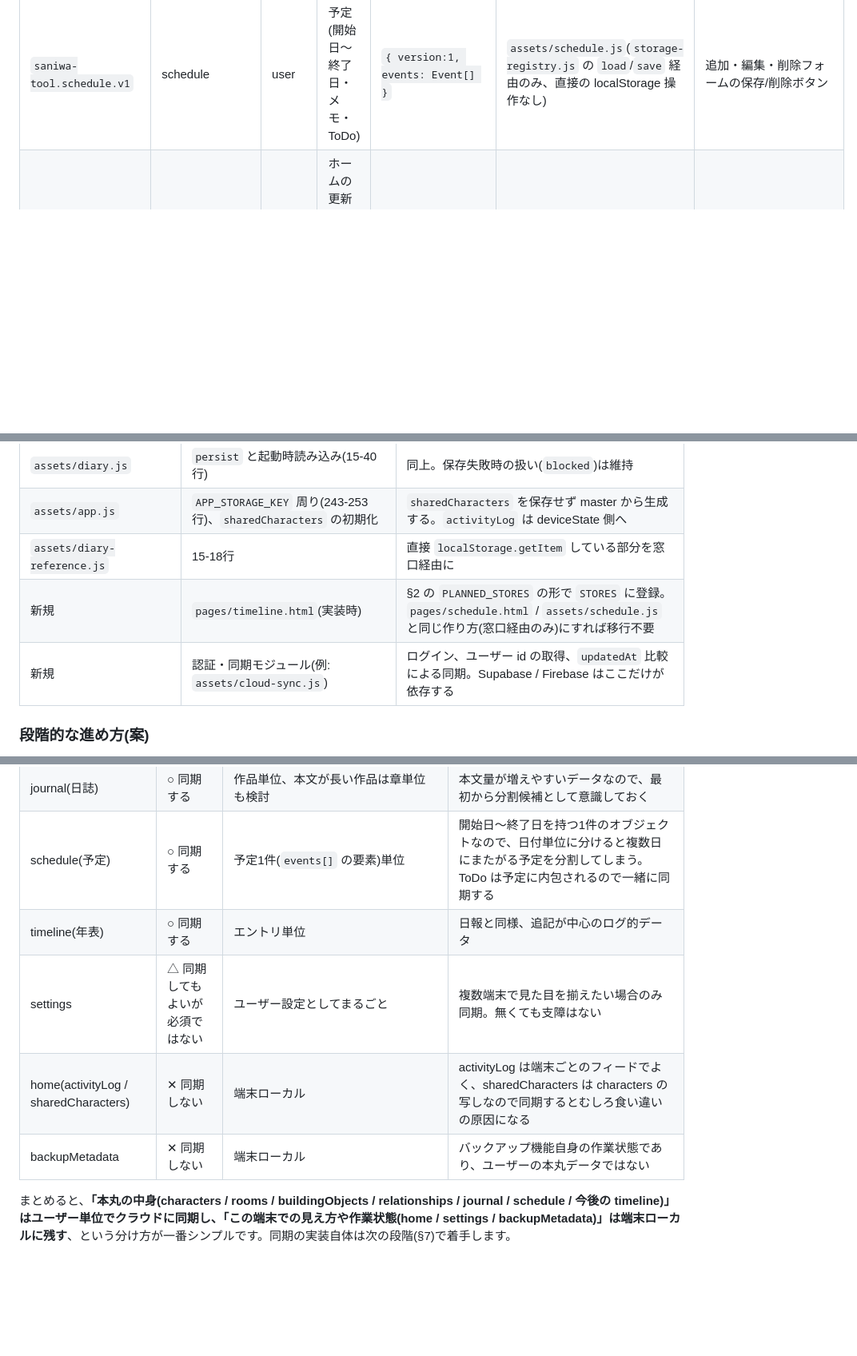
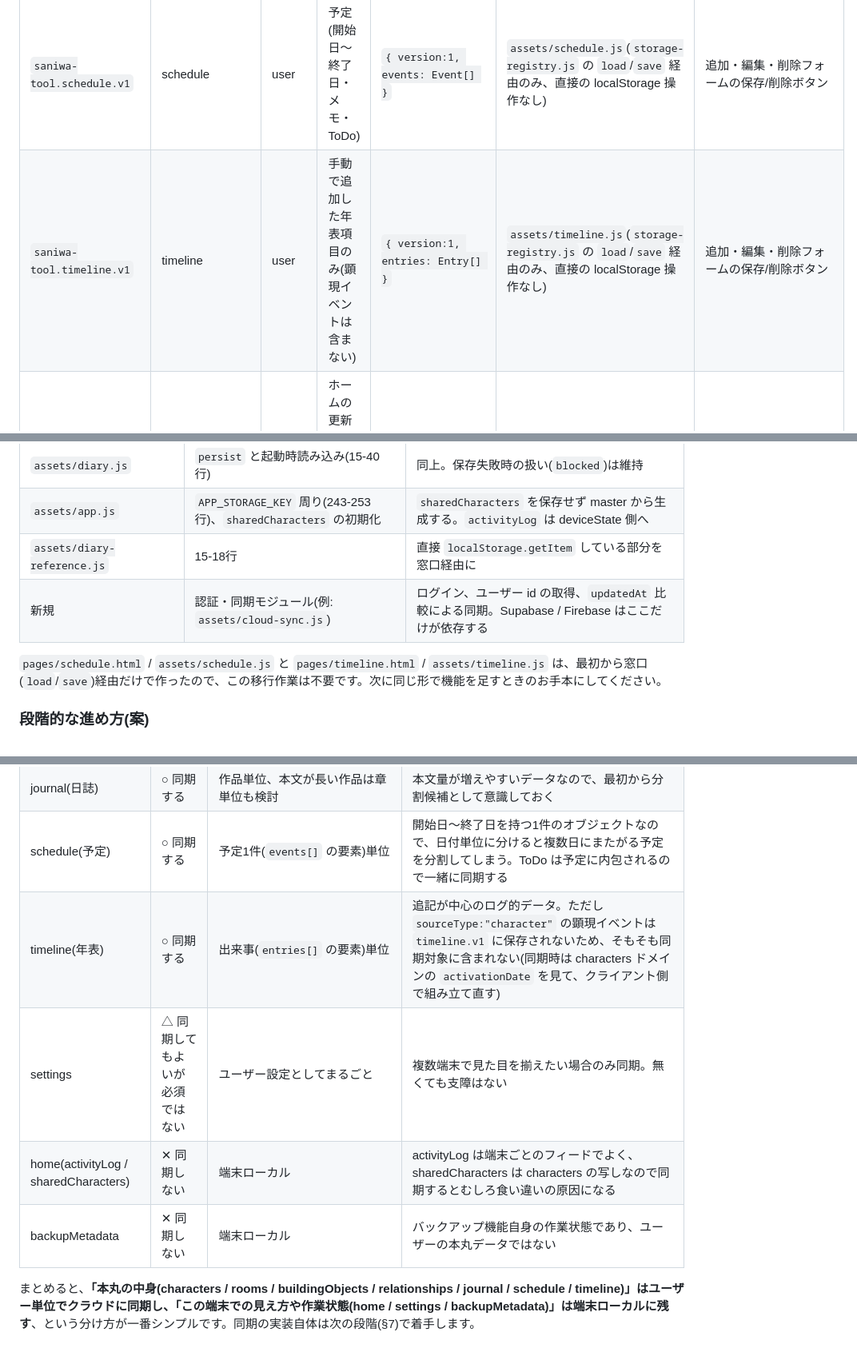
Before and after one commit to monomonomononon-code/saniwa_app, a Markdown page: docs/DATA-STORAGE.md, 3 parts joined by grey strips. Shown at 80% size. Drawn GitHub-style; blank space fills up the shorter version.

```diff
--- a/docs/DATA-STORAGE.md
+++ b/docs/DATA-STORAGE.md
@@ -24,6 +24,7 @@
 | `saniwa-tool.report.v1` | journal | user | 日報 | `{ version:2, entries: { "YYYY-MM-DD": Entry } }` | `assets/report-data.js` 108-125行 | 日報の保存ボタン、経験値計算機からの記録追加 |
 | `saniwa-tool.diary.v1` | journal | user | 日誌 | `{ version:1, works: Work[] }` | `assets/diary.js` 15-40行 | 保存ボタン、章やタイトルの確定時 |
 | `saniwa-tool.schedule.v1` | schedule | user | 予定(開始日〜終了日・メモ・ToDo) | `{ version:1, events: Event[] }` | `assets/schedule.js`(`storage-registry.js` の `load`/`save` 経由のみ、直接の localStorage 操作なし) | 追加・編集・削除フォームの保存/削除ボタン |
+| `saniwa-tool.timeline.v1` | timeline | user | 手動で追加した年表項目のみ(顕現イベントは含まない) | `{ version:1, entries: Entry[] }` | `assets/timeline.js`(`storage-registry.js` の `load`/`save` 経由のみ、直接の localStorage 操作なし) | 追加・編集・削除フォームの保存/削除ボタン |
 | `saniwa-tool.app.v1` | home | device | ホームの更新履歴、共有キャラ一覧(写し) | `{ activityLog, sharedCharacters }` | `assets/app.js` 243-253行 | キャラ更新受信時、履歴追加時、pagehide |
 | `saniwa-tool.pending-import.v1` | backupMetadata | device | バックアップ復元の予約(次回起動時に反映) | `{ format, version, exportedAt, stagedAt, stores }` | `assets/storage-registry.js` | 復元ボタンを押したとき |
 | `saniwa-tool.snapshot-before-import.v1` | backupMetadata | device | 復元直前の全データの退避(1世代のみ) | バックアップJSONと同じ形 | 同上 | 復元が実際に反映されるとき(`applyPendingImport`) |
@@ -235,8 +246,9 @@ window.SaniwaStorage.remove("rooms");           // rooms.v1 を削除
 | `assets/diary.js` | `persist` と起動時読み込み(15-40行) | 同上。保存失敗時の扱い(`blocked`)は維持 |
 | `assets/app.js` | `APP_STORAGE_KEY` 周り(243-253行)、`sharedCharacters` の初期化 | `sharedCharacters` を保存せず master から生成する。`activityLog` は deviceState 側へ |
 | `assets/diary-reference.js` | 15-18行 | 直接 `localStorage.getItem` している部分を窓口経由に |
-| 新規 | `pages/timeline.html`(実装時) | §2 の `PLANNED_STORES` の形で `STORES` に登録。`pages/schedule.html` / `assets/schedule.js` と同じ作り方(窓口経由のみ)にすれば移行不要 |
 | 新規 | 認証・同期モジュール(例: `assets/cloud-sync.js`) | ログイン、ユーザー id の取得、`updatedAt` 比較による同期。Supabase / Firebase はここだけが依存する |
+
+`pages/schedule.html` / `assets/schedule.js` と `pages/timeline.html` / `assets/timeline.js` は、最初から窓口(`load`/`save`)経由だけで作ったので、この移行作業は不要です。次に同じ形で機能を足すときのお手本にしてください。
 
 ### 段階的な進め方(案)
 
@@ -260,9 +272,9 @@ window.SaniwaStorage.remove("rooms");           // rooms.v1 を削除
 | journal(日報) | ○ 同期する | 日付(1エントリ)単位 | 日々の記録なので、過去分を毎回送り直さずに済む。差分同期にも向く |
 | journal(日誌) | ○ 同期する | 作品単位、本文が長い作品は章単位も検討 | 本文量が増えやすいデータなので、最初から分割候補として意識しておく |
 | schedule(予定) | ○ 同期する | 予定1件(`events[]` の要素)単位 | 開始日〜終了日を持つ1件のオブジェクトなので、日付単位に分けると複数日にまたがる予定を分割してしまう。ToDo は予定に内包されるので一緒に同期する |
-| timeline(年表) | ○ 同期する | エントリ単位 | 日報と同様、追記が中心のログ的データ |
+| timeline(年表) | ○ 同期する | 出来事(`entries[]` の要素)単位 | 追記が中心のログ的データ。ただし `sourceType:"character"` の顕現イベントは `timeline.v1` に保存されないため、そもそも同期対象に含まれない(同期時は characters ドメインの `activationDate` を見て、クライアント側で組み立て直す) |
 | settings | △ 同期してもよいが必須ではない | ユーザー設定としてまるごと | 複数端末で見た目を揃えたい場合のみ同期。無くても支障はない |
 | home(activityLog / sharedCharacters) | ✕ 同期しない | 端末ローカル | activityLog は端末ごとのフィードでよく、sharedCharacters は characters の写しなので同期するとむしろ食い違いの原因になる |
 | backupMetadata | ✕ 同期しない | 端末ローカル | バックアップ機能自身の作業状態であり、ユーザーの本丸データではない |
 
-まとめると、**「本丸の中身(characters / rooms / buildingObjects / relationships / journal / schedule / 今後の timeline)」はユーザー単位でクラウドに同期し、「この端末での見え方や作業状態(home / settings / backupMetadata)」は端末ローカルに残す**、という分け方が一番シンプルです。同期の実装自体は次の段階(§7)で着手します。
+まとめると、**「本丸の中身(characters / rooms / buildingObjects / relationships / journal / schedule / timeline)」はユーザー単位でクラウドに同期し、「この端末での見え方や作業状態(home / settings / backupMetadata)」は端末ローカルに残す**、という分け方が一番シンプルです。同期の実装自体は次の段階(§7)で着手します。
```
Also changed, not shown: other parts of docs/DATA-STORAGE.md (+22 -12 lines).
